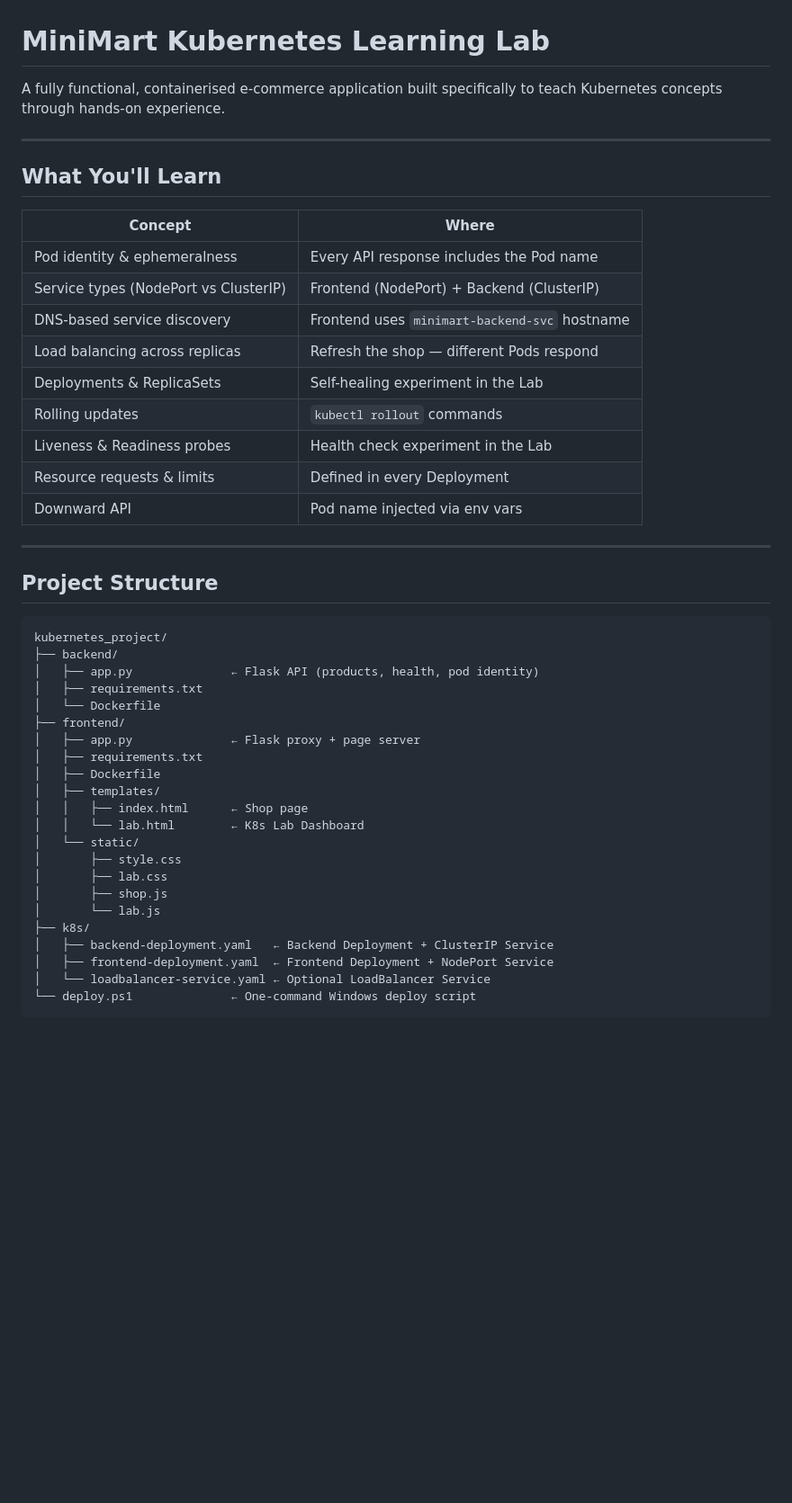
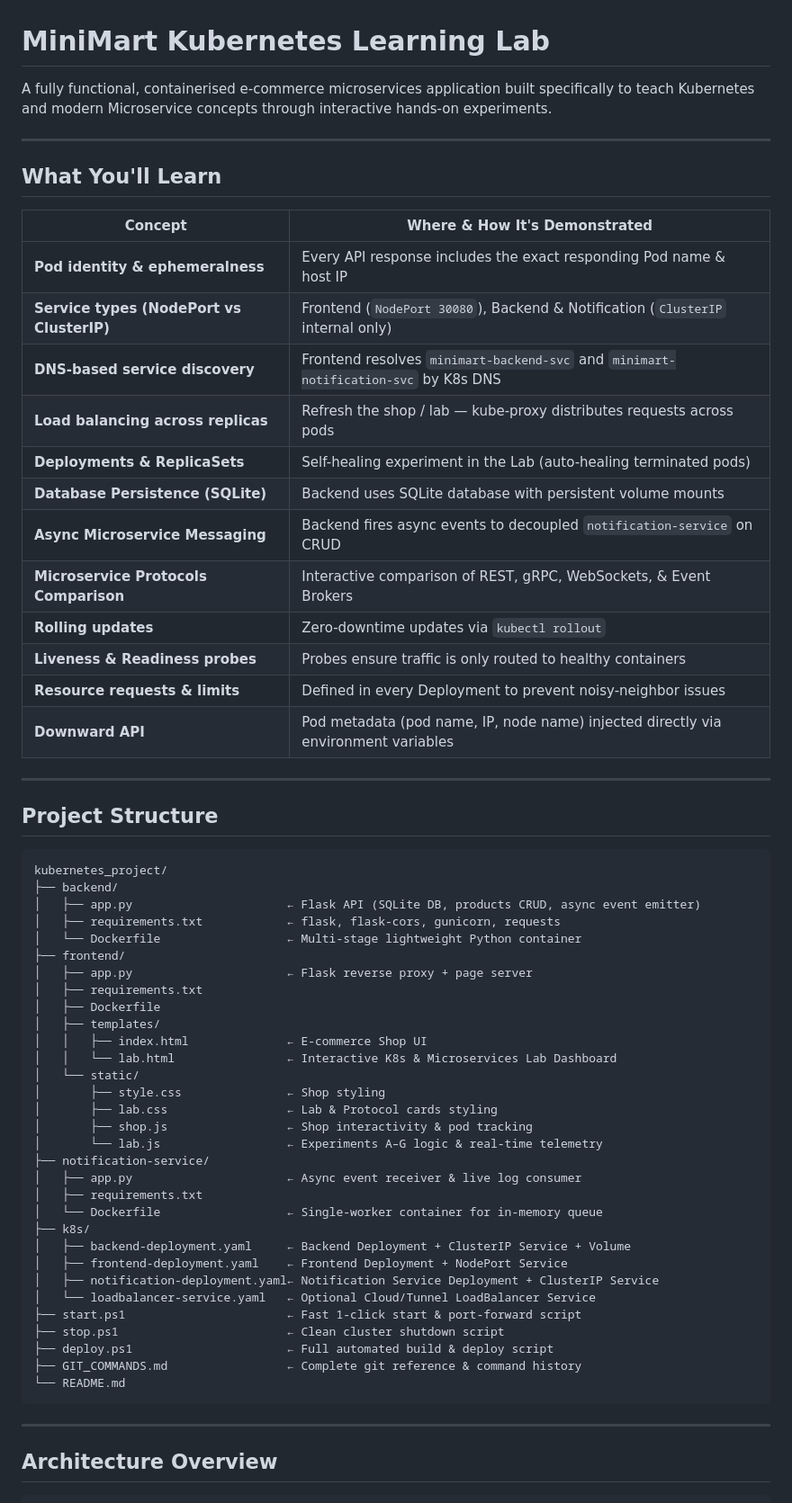
Before and after one commit to Chinmay077/kubernetes_project, a Markdown page: README.md, the part around one of its changes. Shown at 90% size. Rendered like a GitHub page; blank space fills up the shorter version.

````diff
--- a/README.md
+++ b/README.md
@@ -1,22 +1,25 @@
 # MiniMart Kubernetes Learning Lab
 
-A fully functional, containerised e-commerce application built specifically to teach Kubernetes concepts through hands-on experience.
+A fully functional, containerised e-commerce microservices application built specifically to teach Kubernetes and modern Microservice concepts through interactive hands-on experiments.
 
 ---
 
 ## What You'll Learn
 
-| Concept | Where |
+| Concept | Where & How It's Demonstrated |
 |---|---|
-| Pod identity & ephemeralness | Every API response includes the Pod name |
-| Service types (NodePort vs ClusterIP) | Frontend (NodePort) + Backend (ClusterIP) |
-| DNS-based service discovery | Frontend uses `minimart-backend-svc` hostname |
-| Load balancing across replicas | Refresh the shop — different Pods respond |
-| Deployments & ReplicaSets | Self-healing experiment in the Lab |
-| Rolling updates | `kubectl rollout` commands |
-| Liveness & Readiness probes | Health check experiment in the Lab |
-| Resource requests & limits | Defined in every Deployment |
-| Downward API | Pod name injected via env vars |
+| **Pod identity & ephemeralness** | Every API response includes the exact responding Pod name & host IP |
+| **Service types (NodePort vs ClusterIP)** | Frontend (`NodePort 30080`), Backend & Notification (`ClusterIP` internal only) |
+| **DNS-based service discovery** | Frontend resolves `minimart-backend-svc` and `minimart-notification-svc` by K8s DNS |
+| **Load balancing across replicas** | Refresh the shop / lab — kube-proxy distributes requests across pods |
+| **Deployments & ReplicaSets** | Self-healing experiment in the Lab (auto-healing terminated pods) |
+| **Database Persistence (SQLite)** | Backend uses SQLite database with persistent volume mounts |
+| **Async Microservice Messaging** | Backend fires async events to decoupled `notification-service` on CRUD |
+| **Microservice Protocols Comparison** | Interactive comparison of REST, gRPC, WebSockets, & Event Brokers |
+| **Rolling updates** | Zero-downtime updates via `kubectl rollout` |
+| **Liveness & Readiness probes** | Probes ensure traffic is only routed to healthy containers |
+| **Resource requests & limits** | Defined in every Deployment to prevent noisy-neighbor issues |
+| **Downward API** | Pod metadata (pod name, IP, node name) injected directly via environment variables |
 
 ---
 
@@ -25,23 +28,38 @@ A fully functional, containerised e-commerce application built specifically to t
 ```
 kubernetes_project/
 ├── backend/
-│   ├── app.py              ← Flask API (products, health, pod identity)
-│   ├── requirements.txt
-│   └── Dockerfile
+│   ├── app.py                      ← Flask API (SQLite DB, products CRUD, async event emitter)
+│   ├── requirements.txt            ← flask, flask-cors, gunicorn, requests
+│   └── Dockerfile                  ← Multi-stage lightweight Python container
 ├── frontend/
-│   ├── app.py              ← Flask proxy + page server
+│   ├── app.py                      ← Flask reverse proxy + page server
 │   ├── requirements.txt
 │   ├── Dockerfile
 │   ├── templates/
-│   │   ├── index.html      ← Shop page
-│   │   └── lab.html        ← K8s Lab Dashboard
+│   │   ├── index.html              ← E-commerce Shop UI
+│   │   └── lab.html                ← Interactive K8s & Microservices Lab Dashboard
 │   └── static/
-│       ├── style.css
-│       ├── lab.css
-│       ├── shop.js
-│       └── lab.js
+│       ├── style.css               ← Shop styling
+│       ├── lab.css                 ← Lab & Protocol cards styling
+│       ├── shop.js                 ← Shop interactivity & pod tracking
+│       └── lab.js                  ← Experiments A–G logic & real-time telemetry
+├── notification-service/
+│   ├── app.py                      ← Async event receiver & live log consumer
+│   ├── requirements.txt
+│   └── Dockerfile                  ← Single-worker container for in-memory queue
 ├── k8s/
-│   ├── backend-deployment.yaml   ← Backend Deployment + ClusterIP Service
-│   ├── frontend-deployment.yaml  ← Frontend Deployment + NodePort Service
-│   └── loadbalancer-service.yaml ← Optional LoadBalancer Service
-└── deploy.ps1              ← One-command Windows deploy script
+│   ├── backend-deployment.yaml     ← Backend Deployment + ClusterIP Service + Volume
+│   ├── frontend-deployment.yaml    ← Frontend Deployment + NodePort Service
+│   ├── notification-deployment.yaml← Notification Service Deployment + ClusterIP Service
+│   └── loadbalancer-service.yaml   ← Optional Cloud/Tunnel LoadBalancer Service
+├── start.ps1                       ← Fast 1-click start & port-forward script
+├── stop.ps1                        ← Clean cluster shutdown script
+├── deploy.ps1                      ← Full automated build & deploy script
+├── GIT_COMMANDS.md                 ← Complete git reference & command history
+└── README.md
+```
+
+---
+
+## Architecture Overview
+
````
Also changed, not shown: other parts of README.md (+90 -147 lines).
